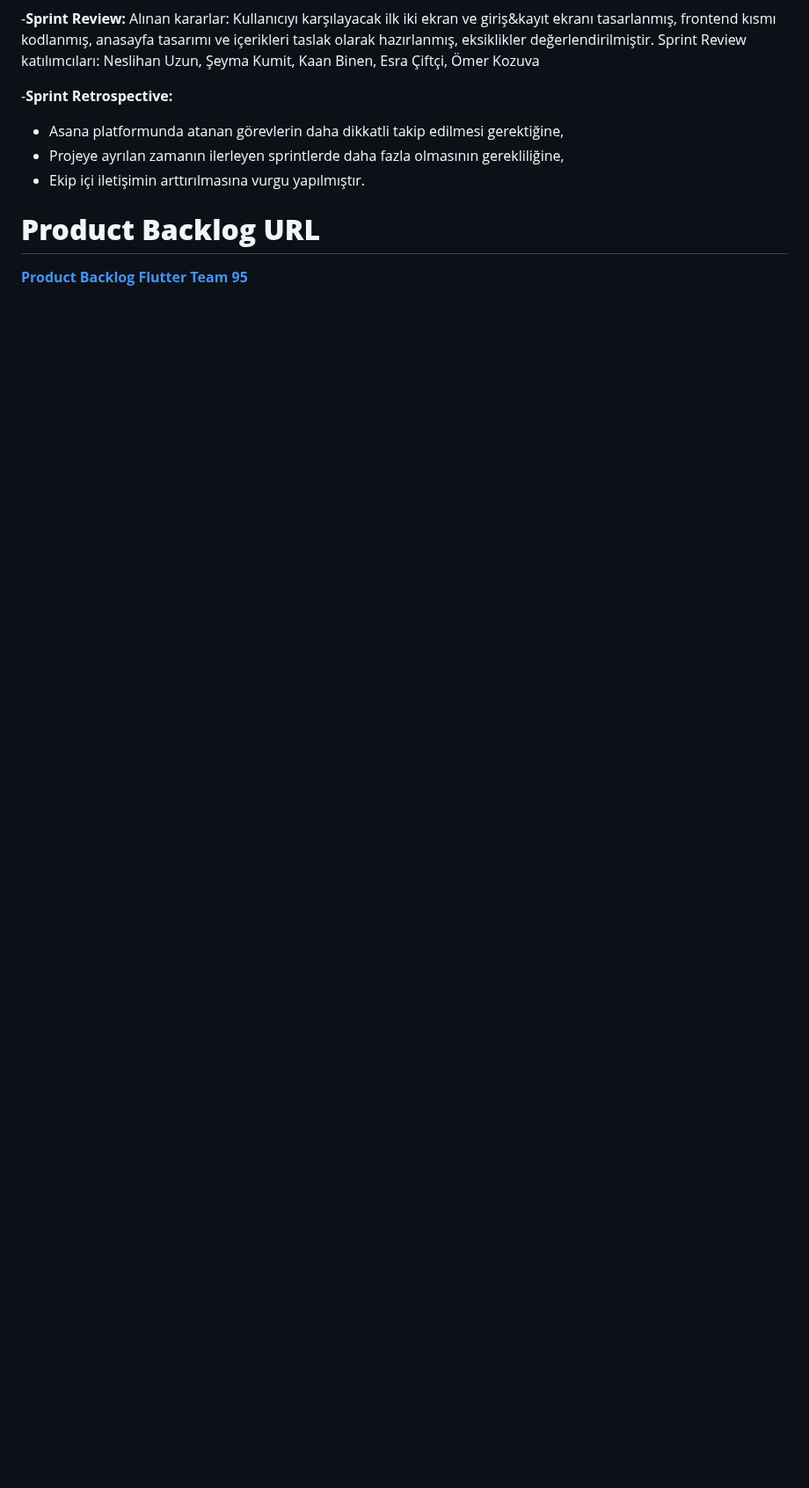
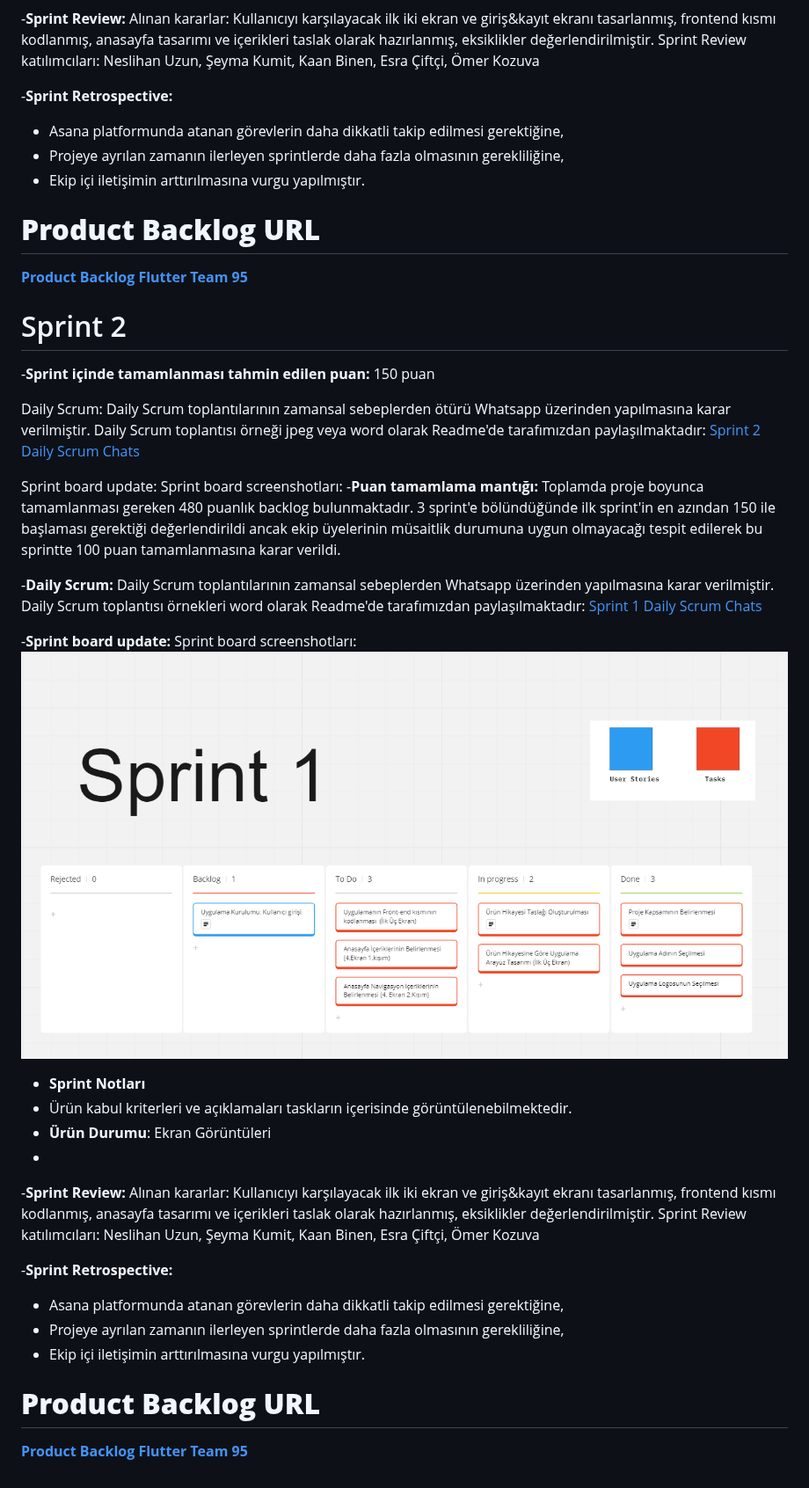
Before and after one commit to takimf95/OUA-Bootcamp-Projesi, a Markdown page: README.md, the part around the change. Shown at 88% size. Drawn GitHub-style; blank space fills up the shorter version.

```diff
--- a/README.md
+++ b/README.md
@@ -60,3 +60,30 @@ Bu proje, çevre dostu ürünlere erişimi kolaylaştırmak ve sürdürülebilir
 
 # **Product Backlog URL**
 [**Product Backlog Flutter Team 95**](https://miro.com/app/board/uXjVM91Zno8=/?share_link_id=494123797558)
+
+# Sprint 2
+-**Sprint içinde tamamlanması tahmin edilen puan:** 150 puan
+
+Daily Scrum: Daily Scrum toplantılarının zamansal sebeplerden ötürü Whatsapp üzerinden yapılmasına karar verilmiştir. Daily Scrum toplantısı örneği jpeg veya word olarak Readme'de tarafımızdan paylaşılmaktadır: [Sprint 2 Daily Scrum Chats](https://drive.google.com/file/d/12_WEl-yMgA0jTAwad6VcCet1YdPAVaxV/view?usp=sharing)
+
+Sprint board update: Sprint board screenshotları:
+-**Puan tamamlama mantığı:** Toplamda proje boyunca tamamlanması gereken 480 puanlık backlog bulunmaktadır. 3 sprint'e bölündüğünde ilk sprint'in en azından 150 ile başlaması gerektiği değerlendirildi ancak ekip üyelerinin müsaitlik durumuna uygun olmayacağı tespit edilerek bu sprintte 100 puan tamamlanmasına karar verildi.
+
+-**Daily Scrum:** Daily Scrum toplantılarının zamansal sebeplerden Whatsapp üzerinden yapılmasına karar verilmiştir. Daily Scrum toplantısı örnekleri word olarak Readme'de tarafımızdan paylaşılmaktadır: [Sprint 1 Daily Scrum Chats](https://drive.google.com/file/d/1uymS2xLsTaUjEsf27hTTZ3c4Nyx2XJrI/view?usp=sharing)
+
+-**Sprint board update:** Sprint board screenshotları:
+![sprint1](Sprint.PNG)
+
+- **Sprint Notları**
+- Ürün kabul kriterleri ve açıklamaları taskların içerisinde görüntülenebilmektedir.
+- **Ürün Durumu**: Ekran Görüntüleri
+-
+-**Sprint Review:** Alınan kararlar: Kullanıcıyı karşılayacak ilk iki ekran ve giriş&kayıt ekranı tasarlanmış, frontend kısmı kodlanmış, anasayfa tasarımı ve içerikleri taslak olarak hazırlanmış, eksiklikler değerlendirilmiştir. Sprint Review katılımcıları: Neslihan Uzun, Şeyma Kumit, Kaan Binen, Esra Çiftçi, Ömer Kozuva
+
+-**Sprint Retrospective:**
+- Asana platformunda atanan görevlerin daha dikkatli takip edilmesi gerektiğine,
+- Projeye ayrılan zamanın ilerleyen sprintlerde daha fazla olmasının gerekliliğine,
+- Ekip içi iletişimin arttırılmasına vurgu yapılmıştır.
+
+# **Product Backlog URL**
+[**Product Backlog Flutter Team 95**](https://miro.com/welcomeonboard/WFRwTmpLbzU0Tmt6VGdiZk5PcTFhM2cwZHVPRzJJbTRLZlU2UFNuUmpJaWdVb1djQkJ2SmN0M0l3aW9POUcxcHwzMDc0NDU3MzU3NTExMzM1NDk0fDI=?share_link_id=251862118617)
```
